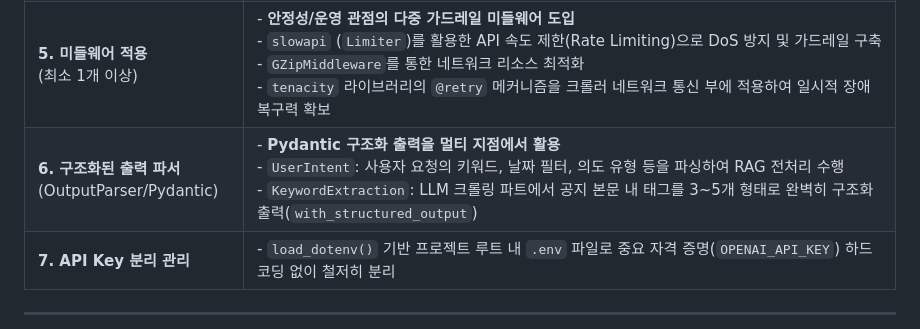
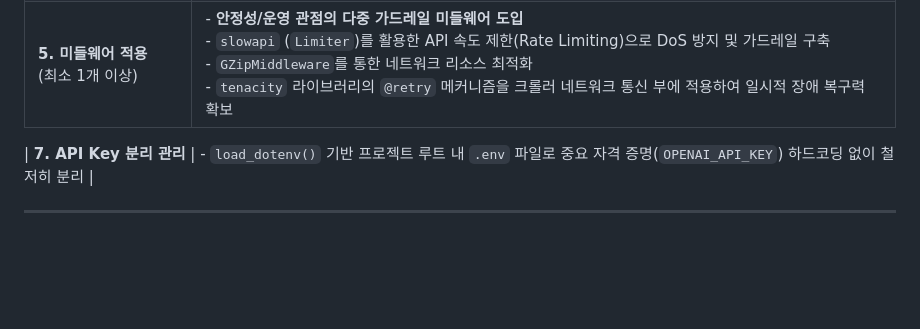
Before and after one commit to taeyang03/WebProject-notice-crowler, a Markdown page: README.md, the part around the change. Drawn GitHub-style; blank space fills up the shorter version.

```diff
--- a/README.md
+++ b/README.md
@@ -16,7 +16,7 @@
 | **3. 멀티턴 대화 및 메모리** | - LangGraph 내장 체크포인터인 **`MemorySaver`**를 연동하여 세션(`thread_id`)별 독립적인 대화 맥락 유지<br> - `add_messages` 툴을 통한 상태 업데이트로 멀티턴 대화 제어 |
 | **4. StateGraph 및 조건부 분기**<br>(Conditional Edge 필수) | - `StateGraph(AgentState)` 구조 설계<br> - 시스템 명령어(`!su`, `!kw add` 등) 감지 시 `command_node`로 분기하거나, 사용자 의도 분석 결과(`intent_type`)에 따라 자율적으로 RAG 검색, 요약, 혹은 일반 대화 노드로 라우팅하는 **조건부 분기(Conditional Edge)** 로직 완비 |
 | **5. 미들웨어 적용**<br>(최소 1개 이상) | - **안정성/운영 관점의 다중 가드레일 미들웨어 도입**<br>  - `slowapi` (`Limiter`)를 활용한 API 속도 제한(Rate Limiting)으로 DoS 방지 및 가드레일 구축<br>  - `GZipMiddleware`를 통한 네트워크 리소스 최적화<br>  - `tenacity` 라이브러리의 `@retry` 메커니즘을 크롤러 네트워크 통신 부에 적용하여 일시적 장애 복구력 확보 |
-| **6. 구조화된 출력 파서**<br>(OutputParser/Pydantic) | - **Pydantic 구조화 출력을 멀티 지점에서 활용**<br>  - `UserIntent`: 사용자 요청의 키워드, 날짜 필터, 의도 유형 등을 파싱하여 RAG 전처리 수행<br>  - `KeywordExtraction`: LLM 크롤링 파트에서 공지 본문 내 태그를 3~5개 형태로 완벽히 구조화 출력(`with_structured_output`) |
+
 | **7. API Key 분리 관리** | - `load_dotenv()` 기반 프로젝트 루트 내 `.env` 파일로 중요 자격 증명(`OPENAI_API_KEY`) 하드코딩 없이 철저히 분리 |
 
 ---
```
